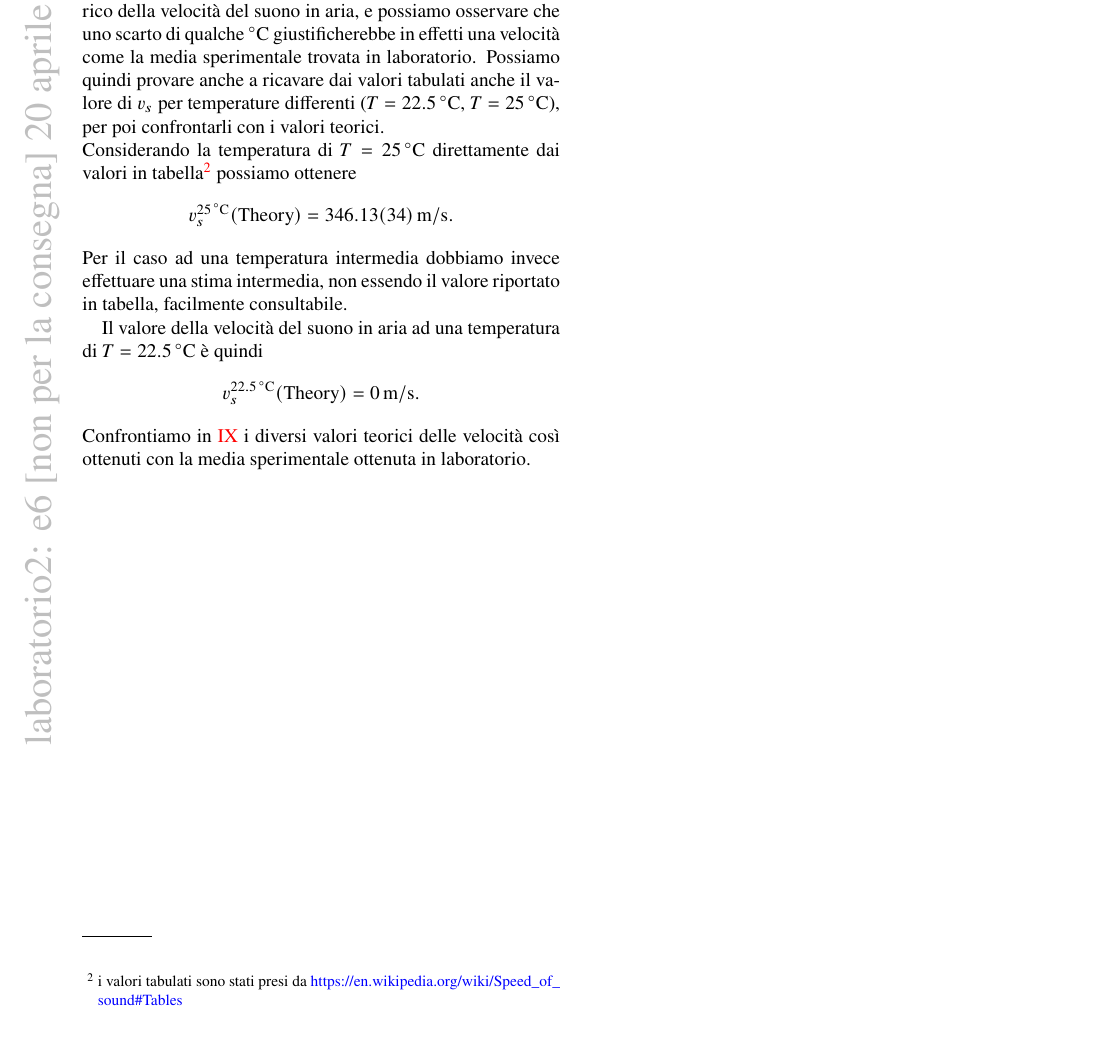
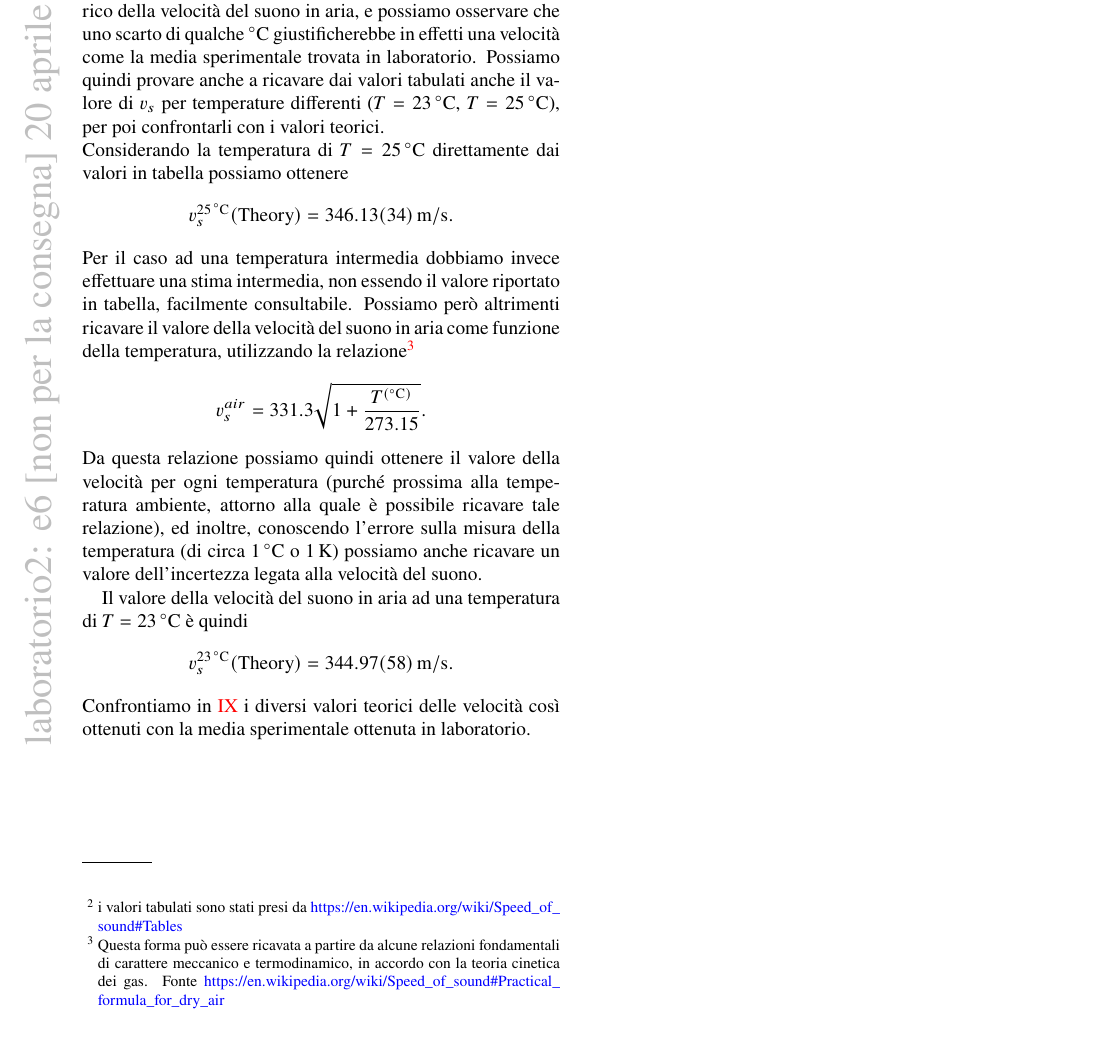
Before and after one commit to mattiasotgia/Lab2, a LaTeX paper (esperienza_6__velocita_suono/relazione/esperienza_6_2022_03_20.tex): part of page 6 of 6, cut so that both start at the same text. Compiled offline with pdfLaTeX.

Commit message:
added continuity function v_s(T), v_s^(23*C) (Theory)

```diff
--- a/esperienza_6__velocita_suono/relazione/esperienza_6_2022_03_20.tex
+++ b/esperienza_6__velocita_suono/relazione/esperienza_6_2022_03_20.tex
@@ -218,13 +218,14 @@ Rimane comunque il problema legato al fatto che nessuno dei due valori sia compa
 \appendix
 
 \section{Calcolo teorico della velocità del suono in aria}\label{sec:appendix_A}
-Una stima teorica della velocità del suono in aria, utilizzata poi in figura \ref{fig:results} per confronto rispetto ai valori sperimentali ottenuti in laboratorio è ottenuta a partire dai valori tabulati della velocità del suono\footnote[2]{i valori tabulati sono stati presi da \url{https://en.wikipedia.org/wiki/Speed_of_sound\#Tables}}. La temperatura nella stanza di laboratorio era di \SI{20}{\celsius} e la pressione era ambiente (\SI{1}{atm}), quindi la velocità corrispondente precisa è di \SI{343.21}{\metre\per\second}. Dalle tabelle possiamo poi anche ricavare l'incertezza associata a tale misura, considerando il valore precedente e successivo e ottenendo quindi un valore indicativo dell'errore che compiamo utilizzando questo valore tabulato della velocità. Otteniamo quindi che il valore teorico della velocità del suono in aria a $T=\SI{20}{\celsius}$ e $P=\SI{1}{atm}$ è \[v_s(\text{Theory}) = \SI{343.210(338)}{\metre\per\second},\] valore che poi possiamo confrontare con i risultati sperimentali ottenuti in laboratorio.
+Una stima teorica della velocità del suono in aria, utilizzata poi in figura \ref{fig:results} per confronto rispetto ai valori sperimentali ottenuti in laboratorio è ottenuta a partire dai valori tabulati della velocità del suono\footnote{i valori tabulati sono stati presi da \url{https://en.wikipedia.org/wiki/Speed_of_sound\#Tables}}. La temperatura nella stanza di laboratorio era di \SI{20}{\celsius} e la pressione era ambiente (\SI{1}{atm}), quindi la velocità corrispondente precisa è di \SI{343.21}{\metre\per\second}. Dalle tabelle possiamo poi anche ricavare l'incertezza associata a tale misura, considerando il valore precedente e successivo e ottenendo quindi un valore indicativo dell'errore che compiamo utilizzando questo valore tabulato della velocità. Otteniamo quindi che il valore teorico della velocità del suono in aria a $T=\SI{20}{\celsius}$ e $P=\SI{1}{atm}$ è \[v_s(\text{Theory}) = \SI{343.210(338)}{\metre\per\second},\] valore che poi possiamo confrontare con i risultati sperimentali ottenuti in laboratorio.
 
-\noindent\textit{Calcolo del valore teorico per $T \geq \SI{20}{\celsius}$.---}Abbiamo osservato che il valore sperimentale non si adatta perfettamente alle condizioni imposte in precedenza per il calcolo del valore teorico della velocità del suono in aria, e possiamo osservare che uno scarto di qualche \si[]{\celsius} giustificherebbe in effetti una velocità come la media sperimentale trovata in laboratorio. Possiamo quindi provare anche a ricavare dai valori tabulati anche il valore di $v_s$ per temperature differenti ($T=\SI{22.5}{\celsius}$, $T=\SI{25}{\celsius}$), per poi confrontarli con i valori teorici. \\
-Considerando la temperatura di $T=\SI{25}{\celsius}$ direttamente dai valori in tabella\footnotemark[2] possiamo ottenere \[v_s^{\SI{25}{\celsius}}(\text{Theory})=\SI{346.130(335)}{\metre\per\second}.\]
+\noindent\textit{Calcolo del valore teorico per $T \geq \SI{20}{\celsius}$.---}Abbiamo osservato che il valore sperimentale non si adatta perfettamente alle condizioni imposte in precedenza per il calcolo del valore teorico della velocità del suono in aria, e possiamo osservare che uno scarto di qualche \si[]{\celsius} giustificherebbe in effetti una velocità come la media sperimentale trovata in laboratorio. Possiamo quindi provare anche a ricavare dai valori tabulati anche il valore di $v_s$ per temperature differenti ($T=\SI{23}{\celsius}$, $T=\SI{25}{\celsius}$), per poi confrontarli con i valori teorici. \\
+Considerando la temperatura di $T=\SI{25}{\celsius}$ direttamente dai valori in tabella possiamo ottenere \[v_s^{\SI{25}{\celsius}}(\text{Theory})=\SI{346.130(335)}{\metre\per\second}.\]
 Per il caso ad una temperatura intermedia dobbiamo invece effettuare una stima intermedia, non essendo il valore riportato in tabella, facilmente consultabile.
+Possiamo però altrimenti ricavare il valore della velocità del suono in aria come funzione della temperatura, utilizzando la relazione\footnote{Questa forma può essere ricavata a partire da alcune relazioni fondamentali di carattere meccanico e termodinamico, in accordo con la teoria cinetica dei gas. Fonte \url{https://en.wikipedia.org/wiki/Speed_of_sound\#Practical_formula_for_dry_air}} \[v_s^{air} = 331.3\sqrt{1+\frac{T^{(\si{\celsius})}}{273.15}}.\] Da questa relazione possiamo quindi ottenere il valore della velocità per ogni temperatura (purché prossima alla temperatura ambiente, attorno alla quale è possibile ricavare tale relazione), ed inoltre, conoscendo l'errore sulla misura della temperatura (di circa \SI{1}{\celsius} o \SI{1}{\kelvin}) possiamo anche ricavare un valore dell'incertezza legata alla velocità del suono.
 
-Il valore della velocità del suono in aria ad una temperatura di $T=\SI{22.5}{\celsius}$ è quindi \[v_s^{\SI{22.5}{\celsius}}(\text{Theory})=\SI{0(0)}{\metre\per\second}.\] Confrontiamo in \ref{sec:conclusion_compute} i diversi valori teorici delle velocità così ottenuti con la media sperimentale ottenuta in laboratorio.
+Il valore della velocità del suono in aria ad una temperatura di $T=\SI{23}{\celsius}$ è quindi \[v_s^{\SI{23}{\celsius}}(\text{Theory})=\SI{344.9663248878187 +- 0.5824182422553077}{\metre\per\second}.\] Confrontiamo in \ref{sec:conclusion_compute} i diversi valori teorici delle velocità così ottenuti con la media sperimentale ottenuta in laboratorio.
 
 \setcounter{table}{0}
 \renewcommand{\thetable}{A-\Roman{table}}
```
Also changed, not shown: esperienza_6__velocita_suono/relazione/esperienza_6_2022_03_20.pdf.
